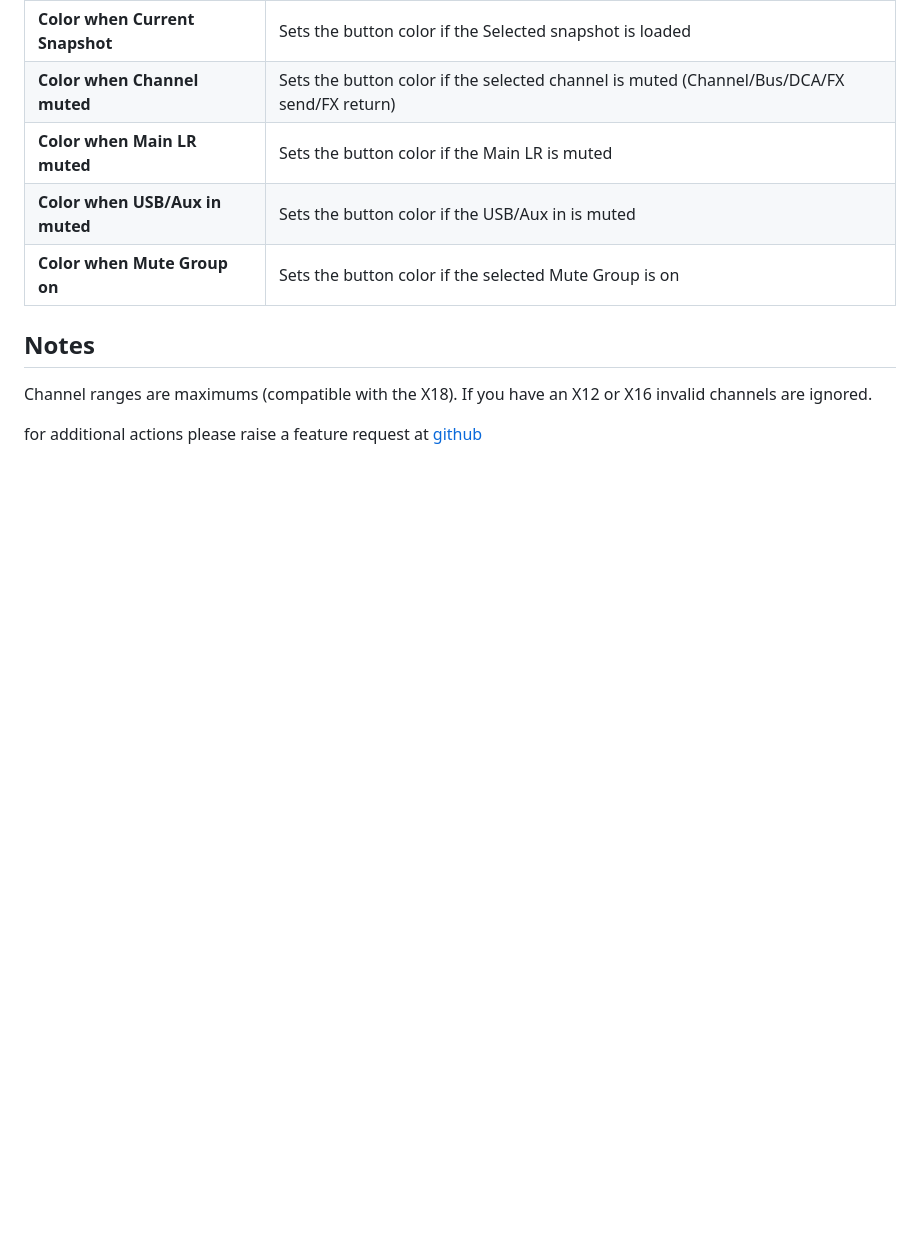
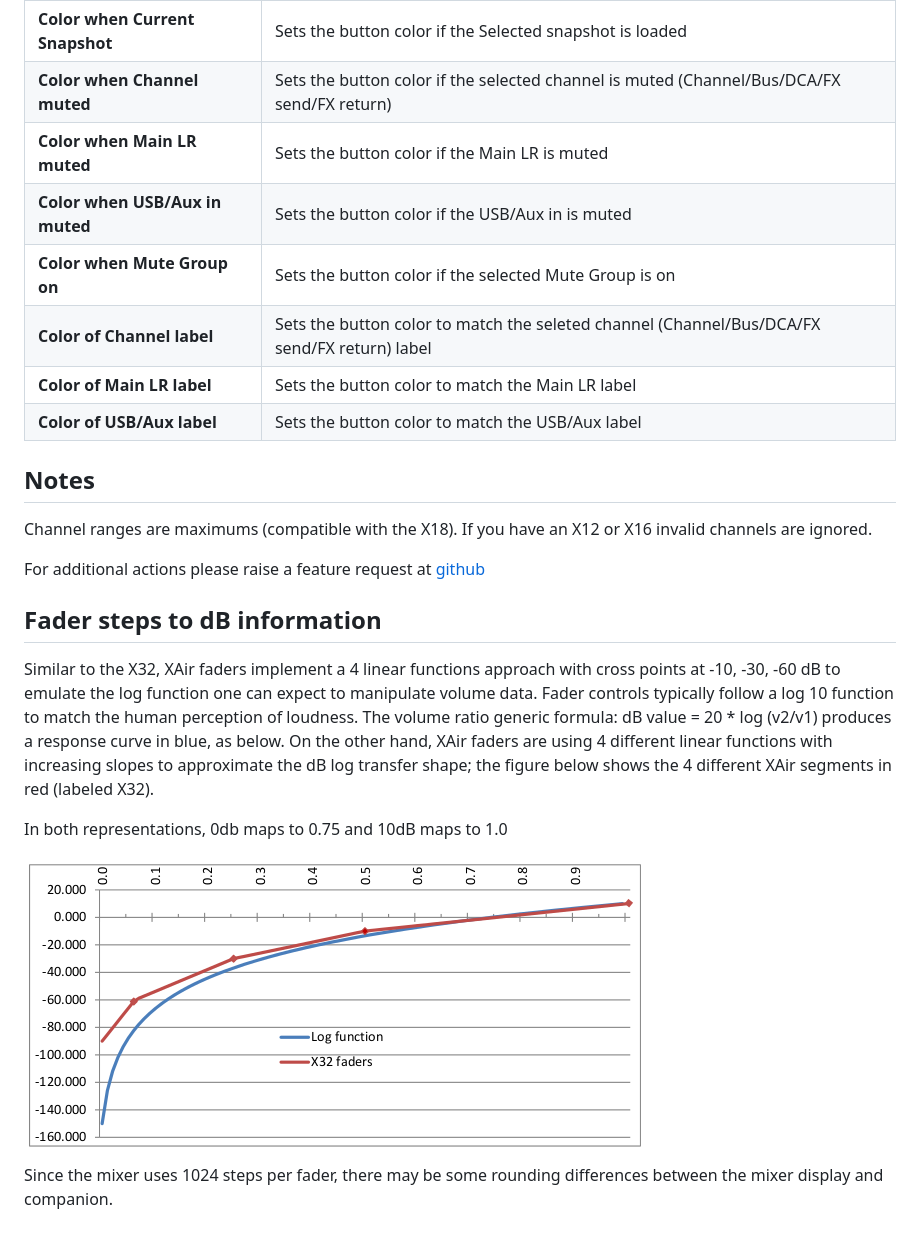
Before and after one commit to bitfocus/companion-module-behringer-xair, a Markdown page: HELP.md, the part around one of its changes. GitHub-like rendering; pictures changed too: images/X32-Air-faders.png (added); blank space fills up the shorter version.

```diff
--- a/HELP.md
+++ b/HELP.md
@@ -37,8 +64,21 @@ Variable | Description
 **Color when Main LR muted** | Sets the button color if the Main LR is muted
 **Color when USB/Aux in muted** | Sets the button color if the USB/Aux in is muted
 **Color when Mute Group on** | Sets the button color if the selected Mute Group is on
+**Color of Channel label** | Sets the button color to match the seleted channel (Channel/Bus/DCA/FX send/FX return) label
+**Color of Main LR label** | Sets the button color to match the Main LR label
+**Color of USB/Aux label** | Sets the button color to match the USB/Aux label
+
 
 ## Notes
 Channel ranges are maximums (compatible with the X18). If you have an X12 or X16 invalid channels are ignored.
 
-for additional actions please raise a feature request at [github](https://github.com/bitfocus/companion)
+For additional actions please raise a feature request at [github](https://github.com/bitfocus/companion)
+
+## Fader steps to dB information
+Similar to the X32, XAir faders implement a 4 linear functions approach with cross points at ‐10, ‐30, ‐60 dB to emulate the log function one can expect to manipulate volume data. Fader controls typically follow a log 10 function to match the human perception of loudness. The volume ratio generic formula: dB value = 20 * log (v2/v1) produces a response curve in blue, as below. On the other hand, XAir faders are using 4 different linear functions with increasing slopes to approximate the dB log transfer shape; the figure below shows the 4 different XAir segments in red (labeled X32).
+
+In both representations, 0db maps to 0.75 and 10dB maps to 1.0
+
+![Fader](images/X32-Air-faders.png?raw=true "Fader")
+
+Since the mixer uses 1024 steps per fader, there may be some rounding differences between the mixer display and companion.
```
Also changed, not shown: other parts of HELP.md (+29 -2 lines), 3 other files.
